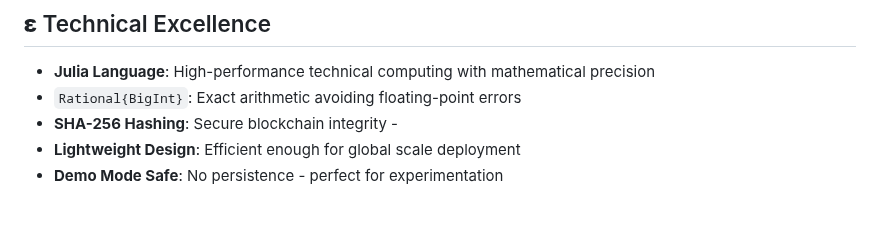
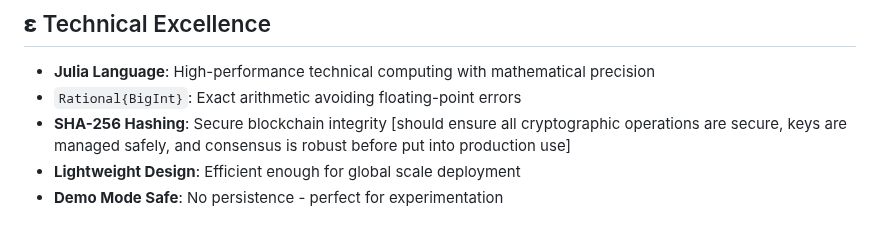
Before and after one commit to aequchain/aequchain, a Markdown page: README.md, the part around the change. Rendered like a GitHub page.

Commit message:
manual README.md edits

```diff
--- a/README.md
+++ b/README.md
@@ -231,7 +231,7 @@ See [`files/docs/guides/testnet-cli.md`](files/docs/guides/testnet-cli.md) for a
 
 - **Julia Language**: High-performance technical computing with mathematical precision
 - `Rational{BigInt}`: Exact arithmetic avoiding floating-point errors
-- **SHA-256 Hashing**: Secure blockchain integrity -
+- **SHA-256 Hashing**: Secure blockchain integrity [should ensure all cryptographic operations are secure, keys are managed safely, and consensus is robust before put into production use]
 - **Lightweight Design**: Efficient enough for global scale deployment
 - **Demo Mode Safe**: No persistence - perfect for experimentation
 
```
